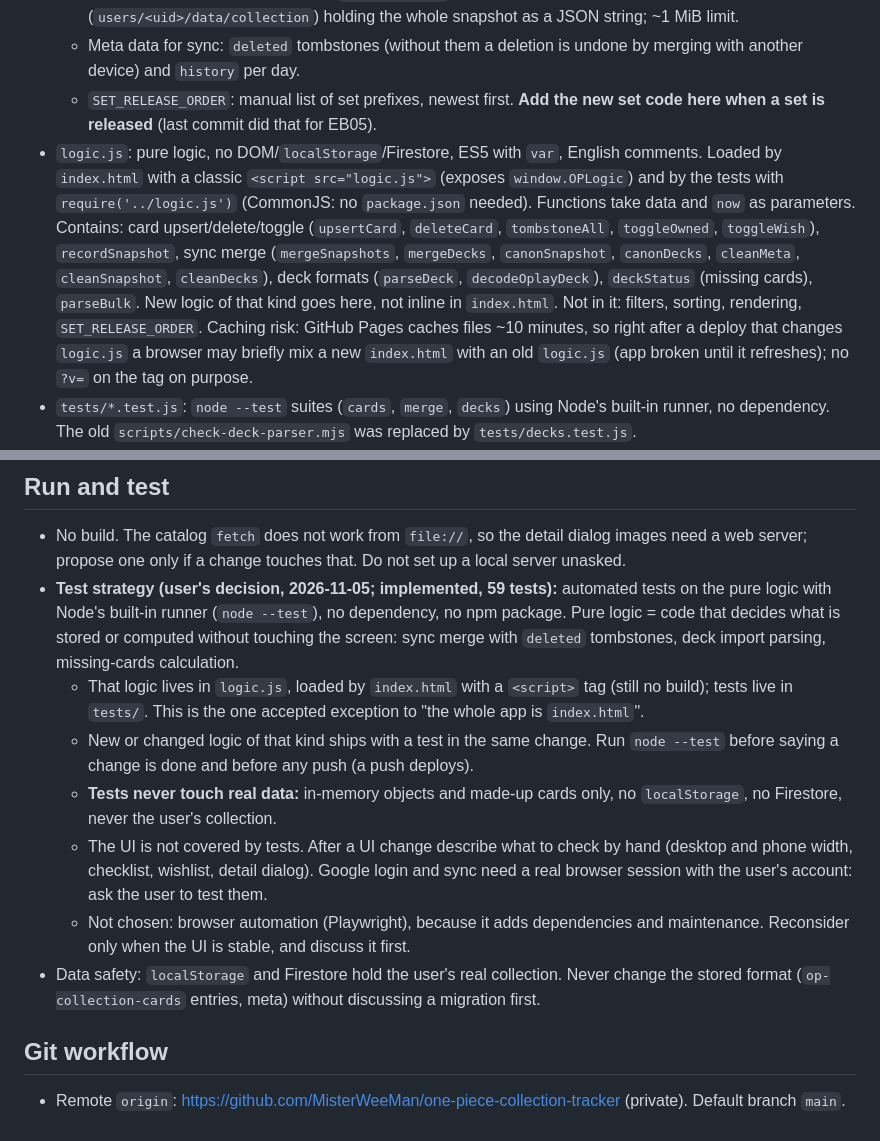
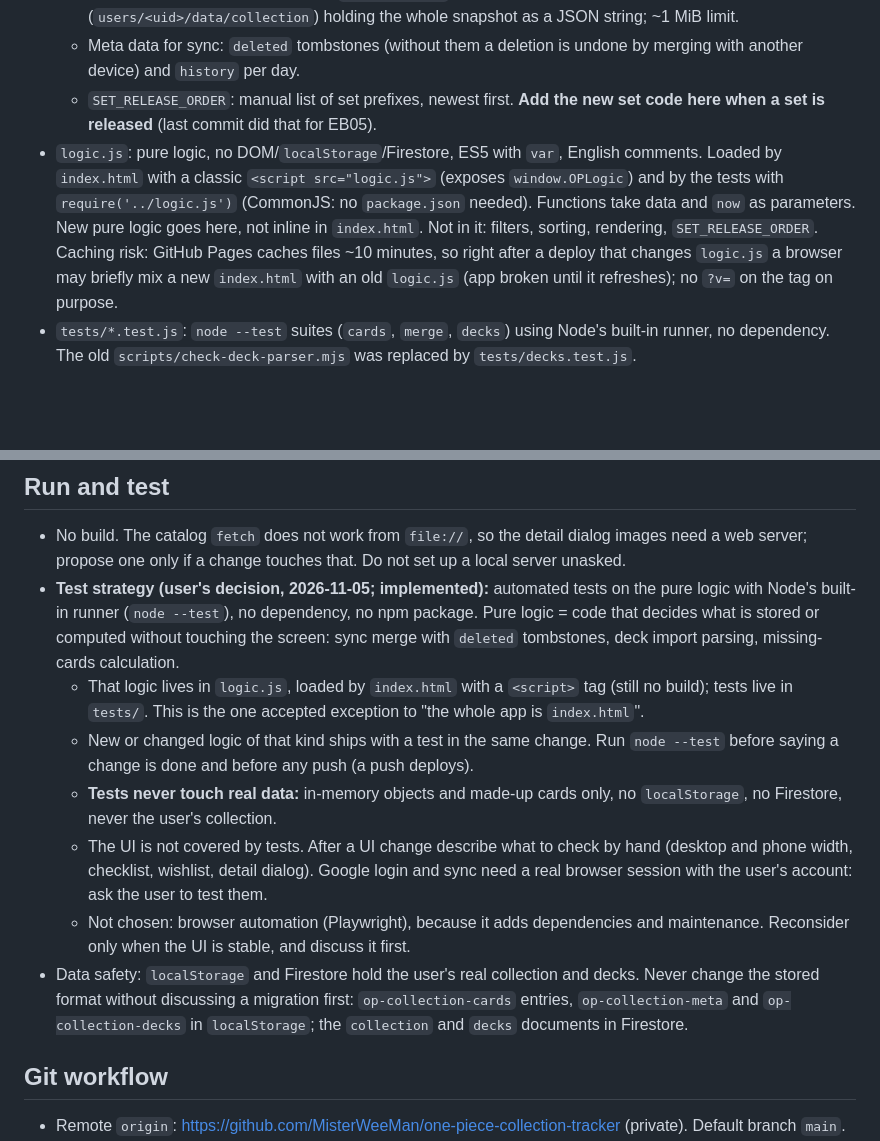
Before and after one commit to MisterWeeMan/one-piece-collection-tracker, a Markdown page: CLAUDE.md, 2 parts joined by grey strips. GitHub-like rendering; blank space fills up the shorter version.

```diff
--- a/CLAUDE.md
+++ b/CLAUDE.md
@@ -22,7 +22,7 @@ A static web app to track a One Piece TCG (trading card game) collection: checkl
   - `<script type="module">` at the end: Firebase (Google login + Firestore sync) loaded from the gstatic CDN, exposed to the main script through `window.fbInit`. One Firestore document per user (`users/<uid>/data/collection`) holding the whole snapshot as a JSON string; ~1 MiB limit.
   - Meta data for sync: `deleted` tombstones (without them a deletion is undone by merging with another device) and `history` per day.
   - `SET_RELEASE_ORDER`: manual list of set prefixes, newest first. **Add the new set code here when a set is released** (last commit did that for EB05).
-- `logic.js`: pure logic, no DOM/`localStorage`/Firestore, ES5 with `var`, English comments. Loaded by `index.html` with a classic `<script src="logic.js">` (exposes `window.OPLogic`) and by the tests with `require('../logic.js')` (CommonJS: no `package.json` needed). Functions take data and `now` as parameters. Contains: card upsert/delete/toggle (`upsertCard`, `deleteCard`, `tombstoneAll`, `toggleOwned`, `toggleWish`), `recordSnapshot`, sync merge (`mergeSnapshots`, `mergeDecks`, `canonSnapshot`, `canonDecks`, `cleanMeta`, `cleanSnapshot`, `cleanDecks`), deck formats (`parseDeck`, `decodeOplayDeck`), `deckStatus` (missing cards), `parseBulk`. New logic of that kind goes here, not inline in `index.html`. Not in it: filters, sorting, rendering, `SET_RELEASE_ORDER`. Caching risk: GitHub Pages caches files ~10 minutes, so right after a deploy that changes `logic.js` a browser may briefly mix a new `index.html` with an old `logic.js` (app broken until it refreshes); no `?v=` on the tag on purpose.
+- `logic.js`: pure logic, no DOM/`localStorage`/Firestore, ES5 with `var`, English comments. Loaded by `index.html` with a classic `<script src="logic.js">` (exposes `window.OPLogic`) and by the tests with `require('../logic.js')` (CommonJS: no `package.json` needed). Functions take data and `now` as parameters. New pure logic goes here, not inline in `index.html`. Not in it: filters, sorting, rendering, `SET_RELEASE_ORDER`. Caching risk: GitHub Pages caches files ~10 minutes, so right after a deploy that changes `logic.js` a browser may briefly mix a new `index.html` with an old `logic.js` (app broken until it refreshes); no `?v=` on the tag on purpose.
 - `tests/*.test.js`: `node --test` suites (`cards`, `merge`, `decks`) using Node's built-in runner, no dependency. The old `scripts/check-deck-parser.mjs` was replaced by `tests/decks.test.js`.
 - `card-catalog.json` (~570 KB, one line): generated, do not hand-edit. Per card code: structured data and the list of versions with the TCGplayer product id used for images. Loaded by the app with `fetch`; if missing the detail dialog still works without images.
 - `scripts/build-catalog.mjs`: regenerates the catalog from https://tcgcsv.com (daily mirror of the TCGplayer API). Run with `node scripts/build-catalog.mjs` (Node 18+) when a new set comes out, then commit `card-catalog.json` together with `index.html`. It sets a descriptive User-Agent (the service rejects Node's default with 401) and waits between requests: keep both. Card effect text is deliberately not copied.
@@ -31,13 +31,13 @@ A static web app to track a One Piece TCG (trading card game) collection: checkl
 ## Run and test
 
 - No build. The catalog `fetch` does not work from `file://`, so the detail dialog images need a web server; propose one only if a change touches that. Do not set up a local server unasked.
-- **Test strategy (user's decision, 2026-11-05; implemented, 59 tests):** automated tests on the pure logic with Node's built-in runner (`node --test`), no dependency, no npm package. Pure logic = code that decides what is stored or computed without touching the screen: sync merge with `deleted` tombstones, deck import parsing, missing-cards calculation.
+- **Test strategy (user's decision, 2026-11-05; implemented):** automated tests on the pure logic with Node's built-in runner (`node --test`), no dependency, no npm package. Pure logic = code that decides what is stored or computed without touching the screen: sync merge with `deleted` tombstones, deck import parsing, missing-cards calculation.
   - That logic lives in `logic.js`, loaded by `index.html` with a `<script>` tag (still no build); tests live in `tests/`. This is the one accepted exception to "the whole app is `index.html`".
   - New or changed logic of that kind ships with a test in the same change. Run `node --test` before saying a change is done and before any push (a push deploys).
   - **Tests never touch real data:** in-memory objects and made-up cards only, no `localStorage`, no Firestore, never the user's collection.
   - The UI is not covered by tests. After a UI change describe what to check by hand (desktop and phone width, checklist, wishlist, detail dialog). Google login and sync need a real browser session with the user's account: ask the user to test them.
   - Not chosen: browser automation (Playwright), because it adds dependencies and maintenance. Reconsider only when the UI is stable, and discuss it first.
-- Data safety: `localStorage` and Firestore hold the user's real collection. Never change the stored format (`op-collection-cards` entries, meta) without discussing a migration first.
+- Data safety: `localStorage` and Firestore hold the user's real collection and decks. Never change the stored format without discussing a migration first: `op-collection-cards` entries, `op-collection-meta` and `op-collection-decks` in `localStorage`; the `collection` and `decks` documents in Firestore.
 
 ## Git workflow
 
```
Also changed, not shown: other parts of CLAUDE.md (+8 -17 lines).
